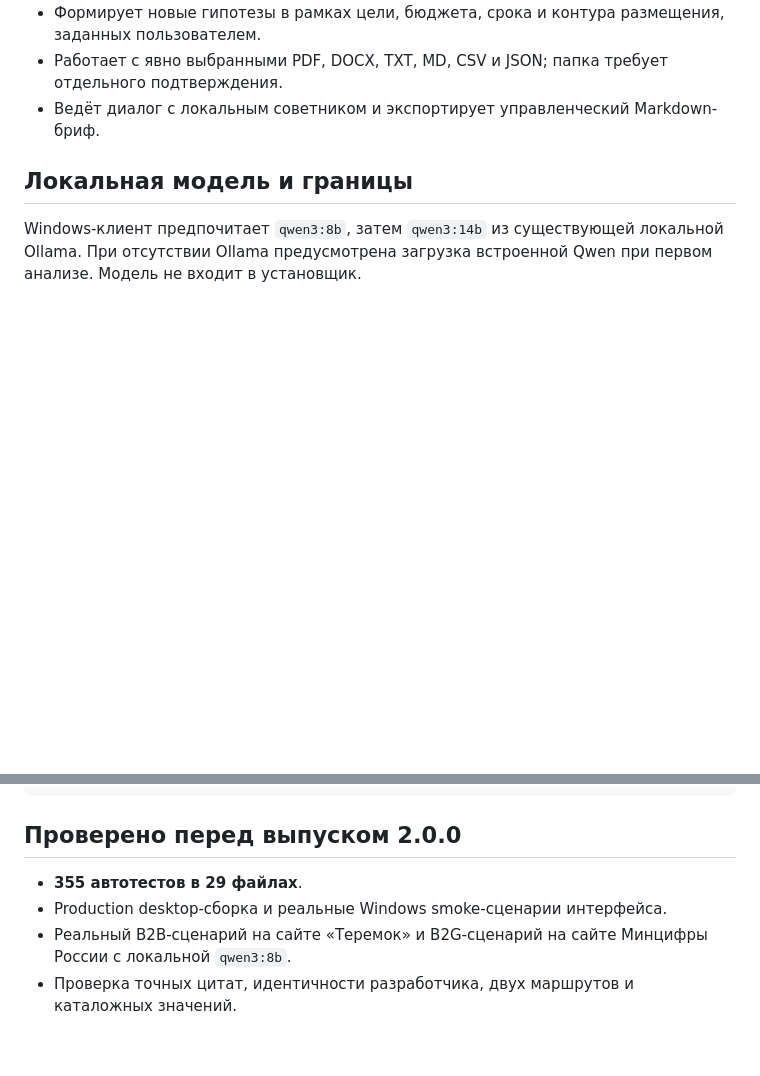
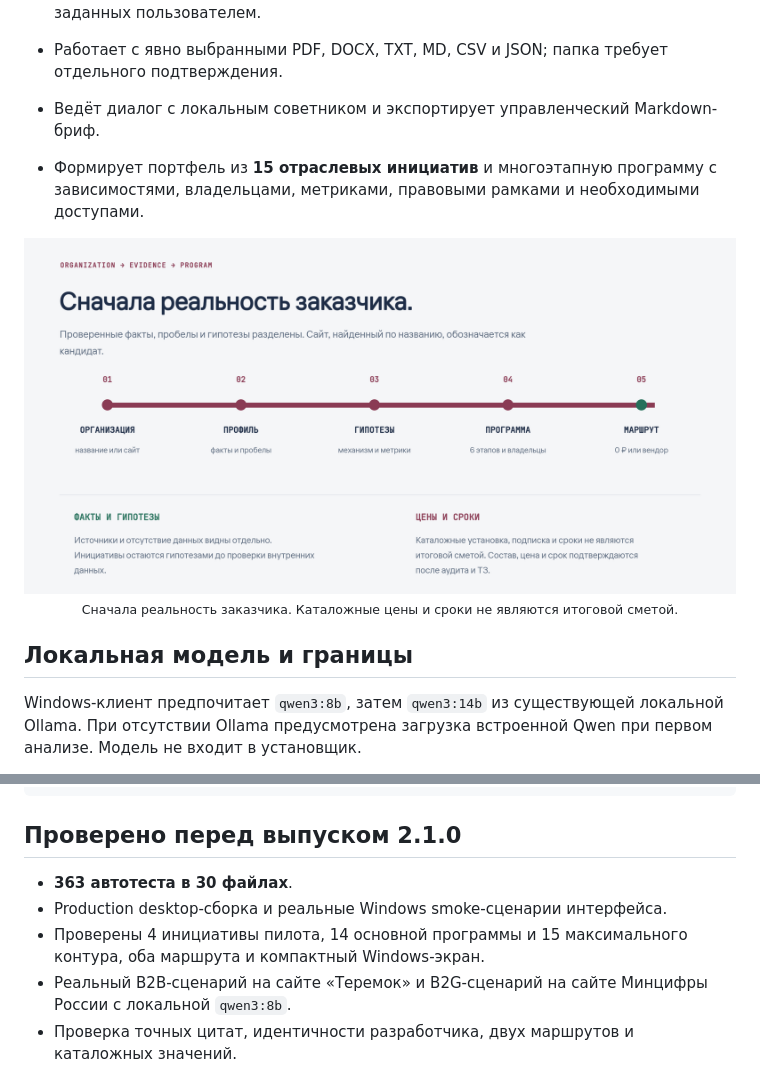
Before and after one commit to Balanov/balanov-pro-enterprise, a Markdown page: README.md, 2 parts joined by grey strips. Rendered like a GitHub page; pictures changed too: docs/readme/workflow.png (added); blank space fills up the shorter version.

Commit message:
docs: redesign Enterprise presentation and update release facts

````diff
--- a/README.md
+++ b/README.md
@@ -17,6 +21,13 @@
 - Формирует новые гипотезы в рамках цели, бюджета, срока и контура размещения, заданных пользователем.
 - Работает с явно выбранными PDF, DOCX, TXT, MD, CSV и JSON; папка требует отдельного подтверждения.
 - Ведёт диалог с локальным советником и экспортирует управленческий Markdown-бриф.
+
+- Формирует портфель из **15 отраслевых инициатив** и многоэтапную программу с зависимостями, владельцами, метриками, правовыми рамками и необходимыми доступами.
+
+<div align="center">
+  <img src="docs/readme/workflow.png" alt="Enterprise workflow: организация, профиль с фактами и пробелами, гипотезы, программа и выбор маршрута" width="100%">
+  <p><sub>Сначала реальность заказчика. Каталожные цены и сроки не являются итоговой сметой.</sub></p>
+</div>
 
 ## Локальная модель и границы
 
@@ -69,10 +80,11 @@ tests/           Автоматические регрессионные тес
 build/           Фирменные ресурсы установщика
 ```
 
-## Проверено перед выпуском 2.0.0
+## Проверено перед выпуском 2.1.0
 
-- **355 автотестов в 29 файлах**.
+- **363 автотеста в 30 файлах**.
 - Production desktop-сборка и реальные Windows smoke-сценарии интерфейса.
+- Проверены 4 инициативы пилота, 14 основной программы и 15 максимального контура, оба маршрута и компактный Windows-экран.
 - Реальный B2B-сценарий на сайте «Теремок» и B2G-сценарий на сайте Минцифры России с локальной `qwen3:8b`.
 - Проверка точных цитат, идентичности разработчика, двух маршрутов и каталожных значений.
 
````
Also changed, not shown: other parts of README.md (+8 -4 lines), docs/readme/hero.png (added).
